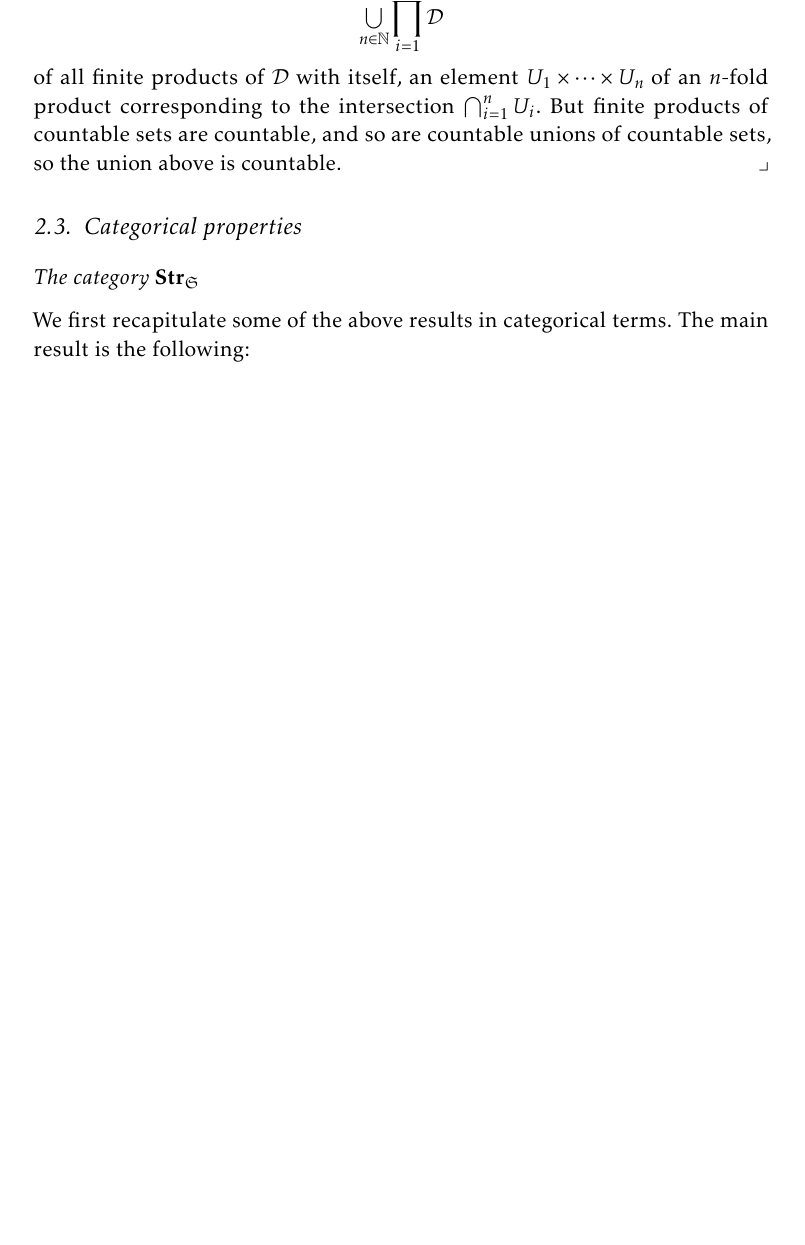
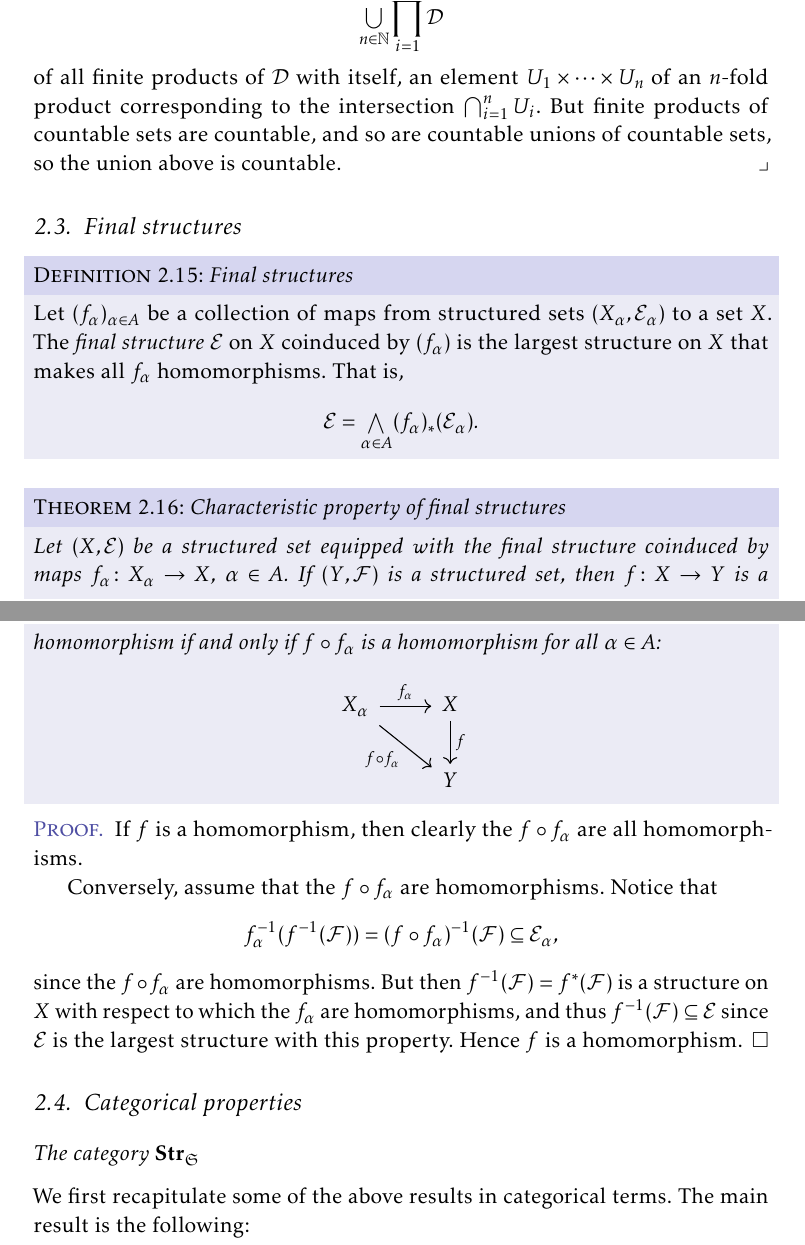
Before and after one commit to dnhansen/topology-measure-theory-notes, a LaTeX book (topology_measure_notes.tex): part of page 8 of 13 before the commit and two parts of pages 8 and 9 of 14 after it, the two joined at a grey line, cut so that both start at the same text, the shorter picture padded with empty space. The pictures show the PDF file topology_measure_notes.pdf that the author committed with the source.

Commit message:
Began final structures.

```diff
--- a/topology_measure_notes.tex
+++ b/topology_measure_notes.tex
@@ -466,3 +467,21 @@ If $\calE$ is a structure on a set $X$, we say that $\calE$ is \emph{countably g
 \end{examplebreak}
 
 
+\section{Final structures}
+
+\begin{definition}[Final structures]
+    Let $(f_\alpha)_{\alpha \in A}$ be a collection of maps from structured sets $(X_\alpha, \calE_\alpha)$ to a set $X$. The \emph{final structure} $\calE$ on $X$ coinduced by $(f_\alpha)$ is the largest structure on $X$ that makes all $f_\alpha$ homomorphisms. That is,
+    %
+    \begin{equation*}
+        \calE
+            = \bigmeet_{\alpha \in A} (f_\alpha)_*(\calE_\alpha).
+    \end{equation*}
+\end{definition}
+
+
+\begin{theorem}[Characteristic property of final structures]
+    Let $(X,\calE)$ be a structured set equipped with the final structure coinduced by maps $f_\alpha \colon X_\alpha \to X$,  $\alpha \in A$. If $(Y,\calF)$ is a structured set, then $f \colon X \to Y$ is a homomorphism if and only if $f \circ f_\alpha$ is a homomorphism for all $\alpha \in A$:
+    %
+    \begin{equation*}
+        \begin{tikzcd}
+            X_\alpha
@@ -469,3 +497,20 @@ If $\calE$ is a structure on a set $X$, we say that $\calE$ is \emph{countably g
+\end{theorem}
+
+\begin{proof}
+    If $f$ is a homomorphism, then clearly the $f \circ f_\alpha$ are all homomorphisms.
+
+    Conversely, assume that the $f \circ f_\alpha$ are homomorphisms. Notice that
+    %
+    \begin{equation*}
+        f_\alpha\preim(f\preim(\calF))
+            = (f \circ f_\alpha)\preim(\calF)
+            \subseteq \calE_\alpha,
+    \end{equation*}
+    %
+    since the $f \circ f_\alpha$ are homomorphisms. But then $f\preim(\calF) = f^*(\calF)$ is a structure on $X$ with respect to which the $f_\alpha$ are homomorphisms, and thus $f\preim(\calF) \subseteq \calE$ since $\calE$ is the largest structure with this property. Hence $f$ is a homomorphism.
+\end{proof}
+
+
 
 \section{Categorical properties} \label{sec:structure_categorical}
 
```
Also changed, not shown: topology_measure_notes.pdf, topology_measure_notes.tex (14 more changed lines).
